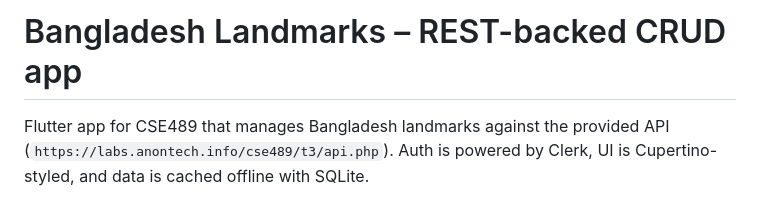
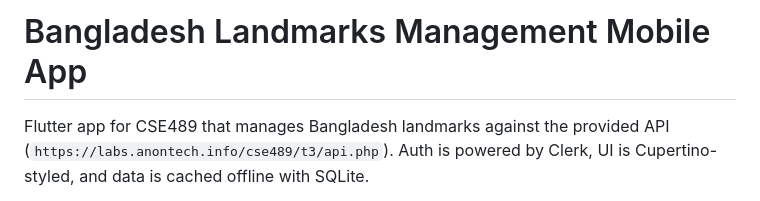
Before and after one commit to theHasanMahmud/Bangladesh-Landmark-Management-Mobile-App, a Markdown page: README.md, the part around one of its changes. Drawn GitHub-style.

Commit message:
Revise README for Bangladesh Landmarks app
Updated the project title and added app screenshots to the README.

```diff
--- a/README.md
+++ b/README.md
@@ -1,4 +1,4 @@
-# Bangladesh Landmarks – REST-backed CRUD app
+# Bangladesh Landmarks Management Mobile App
 
 Flutter app for CSE489 that manages Bangladesh landmarks against the provided API (`https://labs.anontech.info/cse489/t3/api.php`). Auth is powered by Clerk, UI is Cupertino-styled, and data is cached offline with SQLite.
 
```
Also changed, not shown: other parts of README.md (+11 -1 lines).
